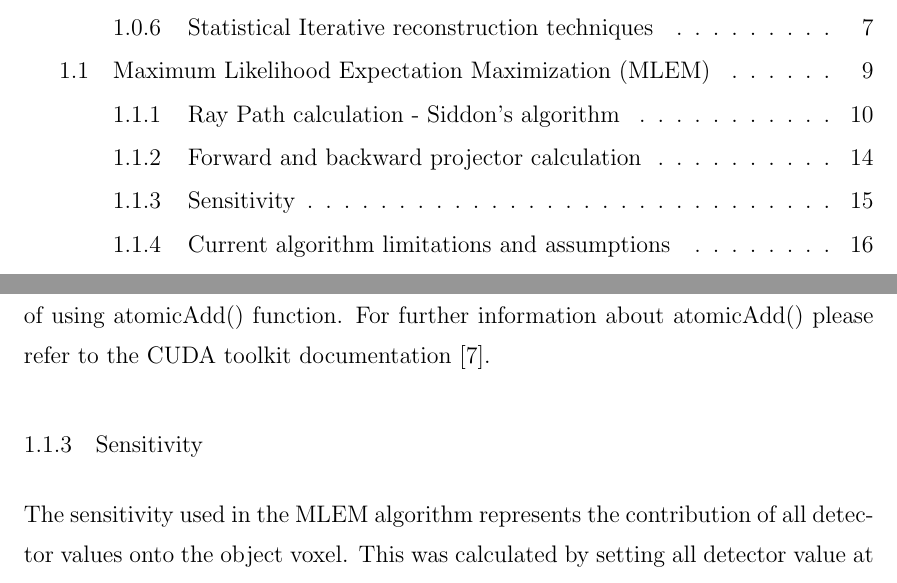
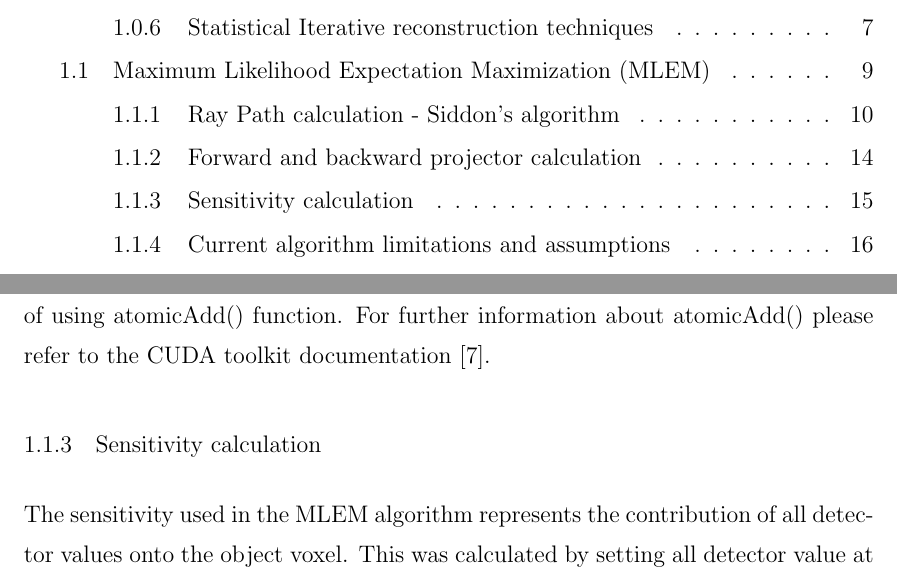
Before and after one commit to hfan36/dissertation, a LaTeX thesis (masterfile.tex, which reads Chapters/chap-Recon_2.tex): two parts of pages 1 and 15 of 18, joined at a grey line, cut so that both start at the same text. Compiled offline with pdfLaTeX.

Commit message:
end of a day's work

```diff
--- a/Chapters/chap-Recon_2.tex
+++ b/Chapters/chap-Recon_2.tex
@@ -174,7 +174,7 @@ Figure \ref{fig:siddon_algorithm_flow_chart} shows a flow chart of how Siddon's
 
 The forward projector was implemented fairly straightforward where each x-ray originates from the x-ray source point and travels to the pixel center of each detector element.  The object voxel contribution to the ray was calculated using equation \ref{eq:siddon_path}.  The treatment for the backward projector is very similar to the forward projector, with exception to an added atomicAdd() function in CUDA.  In the forward projection, each voxel index is calculated from the ray intersections, and the voxel value added to each ray is independent of other rays (i.e. Each thread as read-only access to each voxel element and can be added to each ray thread).  However in backward projection, the voxel element needs read and write access since different ray needs access to the same voxel at different times and the voxel thread needs to read the value at that thread and then write to it.  This requires an additional step of using atomicAdd() function.  For further information about atomicAdd() please refer to the CUDA toolkit documentation \cite{Cudatoolkit}.
 
-\subsection{Sensitivity}
+\subsection{Sensitivity calculation}
 The sensitivity used in the MLEM algorithm represents the contribution of all detector values onto the object voxel.  This was calculated by setting all detector value at one CT angle to a constant number, 1.  The the sensitivity volume was calculated by back filling the object value using the back projector described in the above section.  Note that the sensitivity changes depending on the geometry of the CT system, number of object volume and number of detector pixels.  As a result, the sensitivity is always computed in the beginning of each reconstruction event.  However if one were to use a different data set while keeping geometry, object volume, and detector pixels constant, then sensitivity volume does not need to be recalculated and can speed up the reconstruction process.
 
 Figure \ref{fig:reconstructedimage} shows the center slice of a reconstructed object after X iterations.
```
Also changed, not shown: Chapters/chap-BrainImgApplication.tex (+0 -2 lines).
